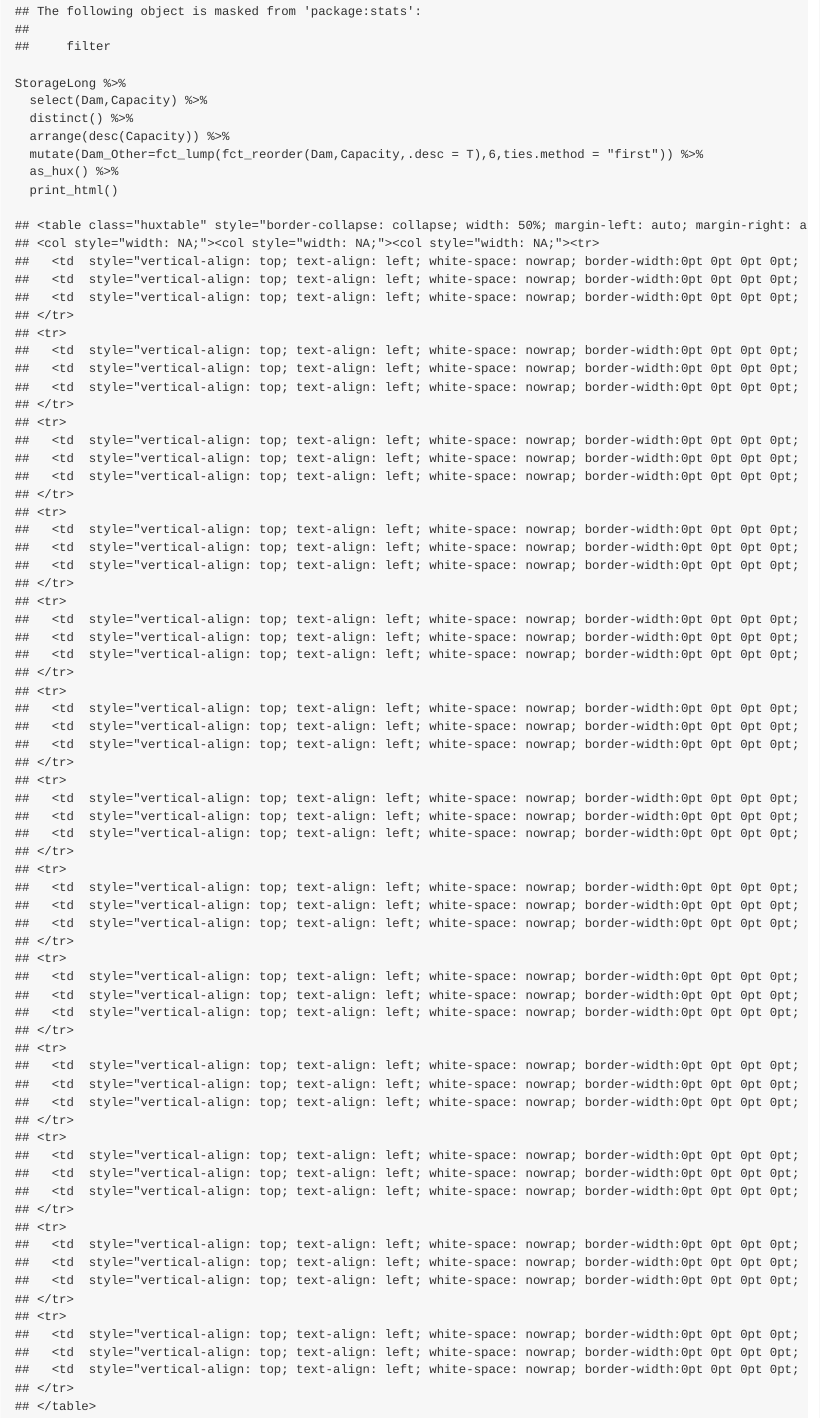
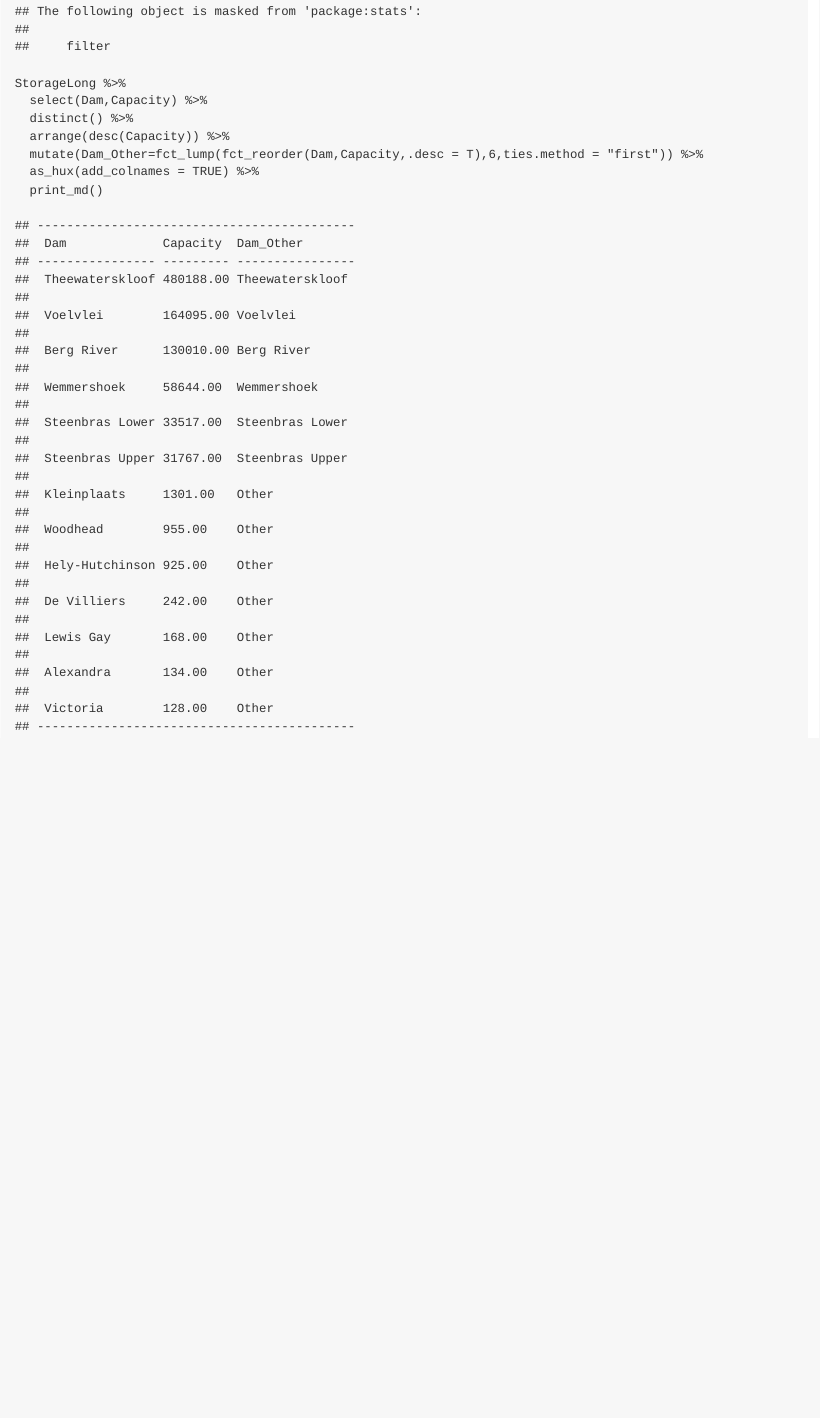
Before and after one commit to jameslairdsmith/WC_Dam_Levels, an R Markdown document (Analysis_of_WC_Dam_Levels.Rmd): the page in a window 1100 px wide, from 7410 px down. The pictures show the output file Analysis_of_WC_Dam_Levels.md that the author committed with the source, drawn offline in the style of GitHub.

Commit message:
Change huxtable to MD

````diff
--- a/Analysis_of_WC_Dam_Levels.Rmd
+++ b/Analysis_of_WC_Dam_Levels.Rmd
@@ -262,6 +262,6 @@ StorageLong %>%
   distinct() %>%
   arrange(desc(Capacity)) %>%
   mutate(Dam_Other=fct_lump(fct_reorder(Dam,Capacity,.desc = T),6,ties.method = "first")) %>%
-  as_hux() %>%
-  print_html()
+  as_hux(add_colnames = TRUE) %>%
+  print_md()
 ```
````
Also changed, not shown: Analysis_of_WC_Dam_Levels.md.
